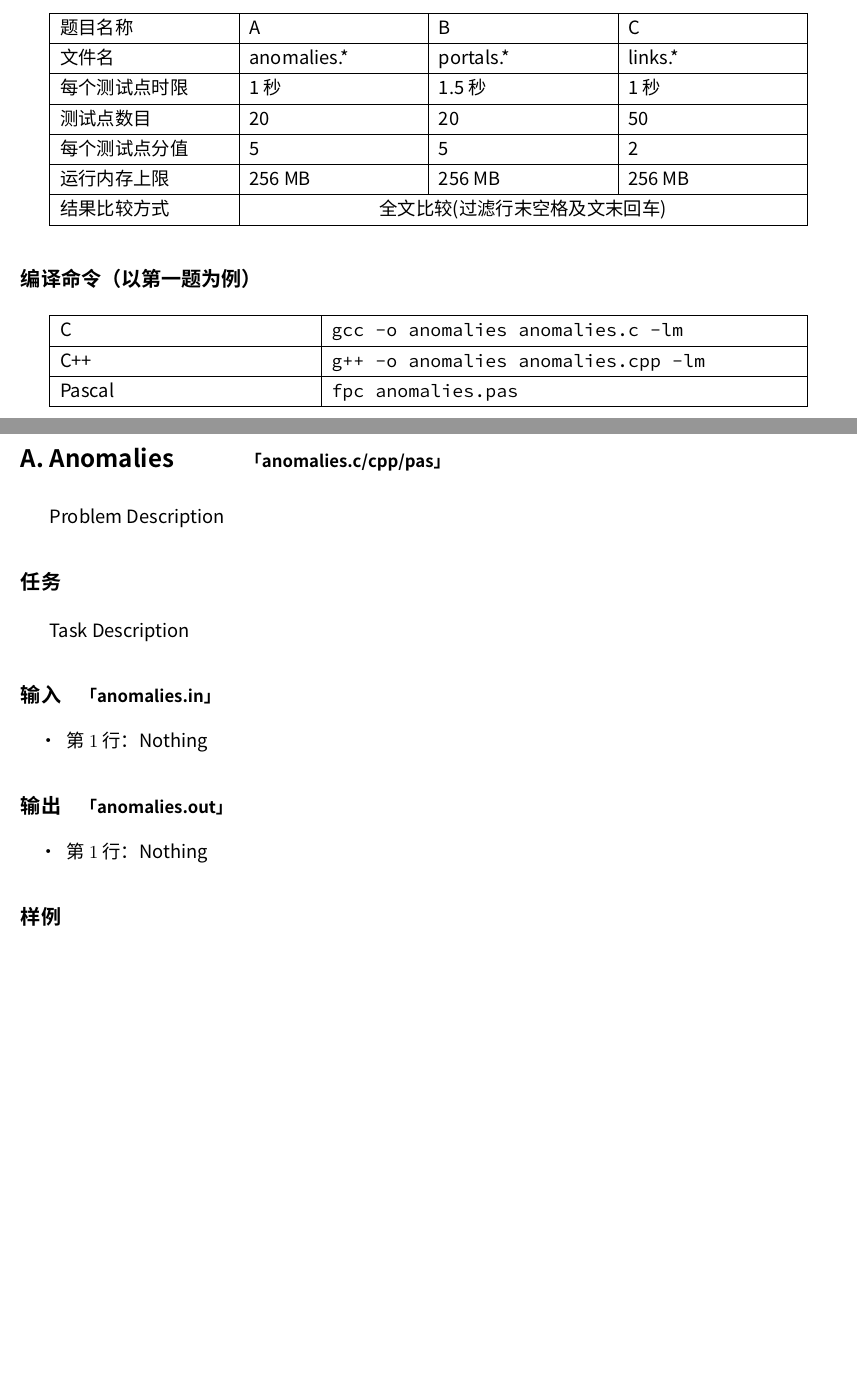
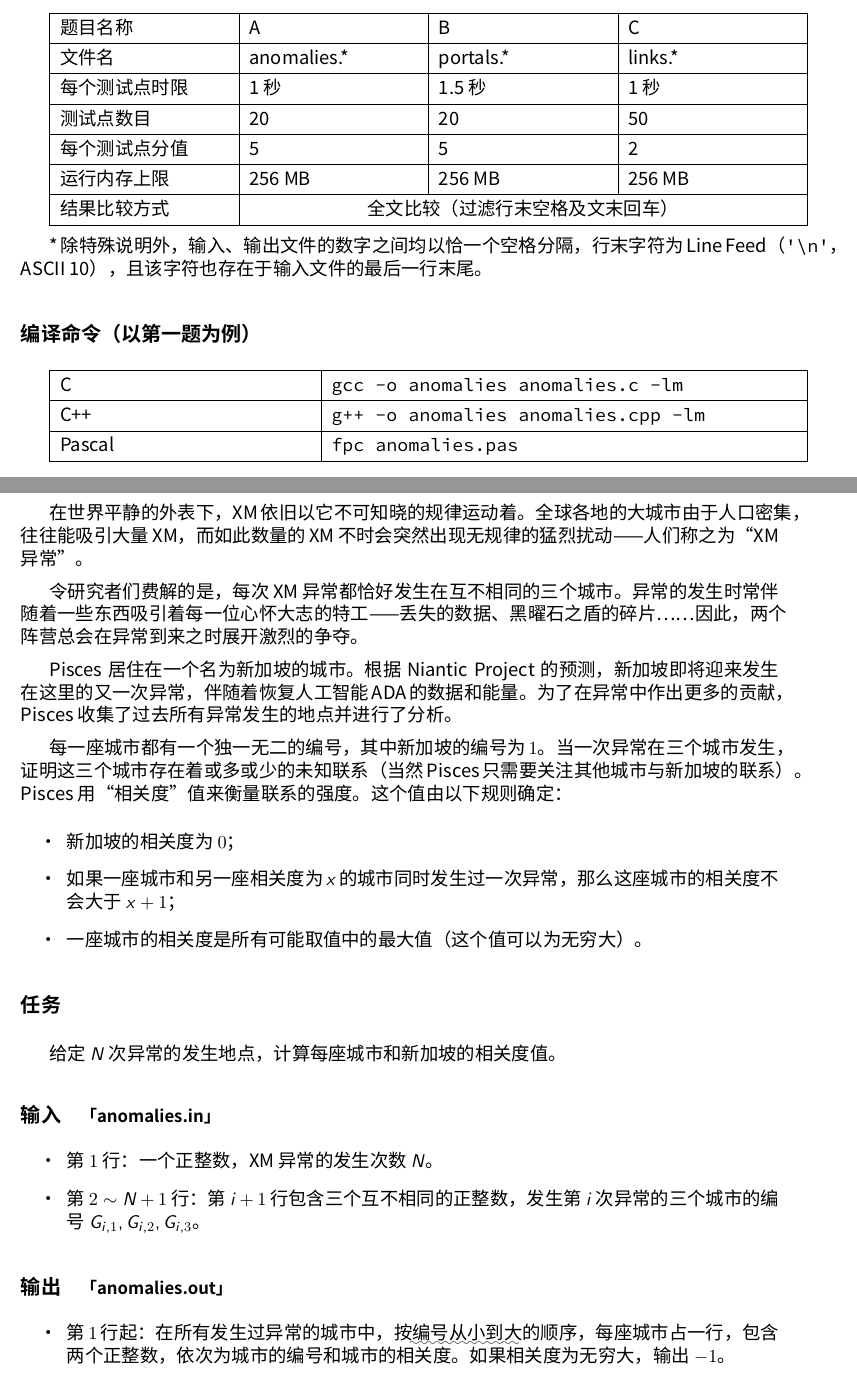
Before and after one commit to hsefz2018/TISAU, a LaTeX document (text/prob.tex): two parts of pages 2 and 3 of 3 before the commit and two parts of pages 2 and 3 of 4 after it, joined at a grey line, cut so that both start at the same text, the shorter picture padded with empty space. Compiled offline with XeLaTeX; a missing font is replaced by an installed copy or a similar font.

Commit message:
Problem A description

```diff
--- a/text/prob.tex
+++ b/text/prob.tex
@@ -53,8 +53,11 @@ XM 究竟会将人类引向何方？毁灭、启蒙，抑或是重生？
 测试点数目 & 20 & 20 & 50 \\ \hline
 每个测试点分值 & 5 & 5 & 2 \\ \hline
 运行内存上限 & 256 MB & 256 MB & 256 MB \\ \hline
-结果比较方式 & \multicolumn{3}{c|}{全文比较(过滤行末空格及文末回车)} \\ \hline
+结果比较方式 & \multicolumn{3}{c|}{全文比较（过滤行末空格及文末回车）} \\ \hline
 \end{tabularx}
+
+* 除特殊说明外，输入、输出文件的数字之间均以恰一个空格分隔，行末字符为
+Line Feed（\texttt{'\textbackslash n'}，ASCII 10），且该字符也存在于输入文件的最后一行末尾。
 
 \subsection*{编译命令（以第一题为例）}
 \begin{tabularx}{\textwidth}{|X|c|c|c|}
@@ -67,18 +70,43 @@ Pascal & \multicolumn{3}{l|}{\texttt{fpc anomalies.pas}\makebox[5em]{}} \\ \hlin
 
 % ========== Problem A ==========
 
-\section*{A. Anomalies \makebox[2.5em]{} \small{「anomalies.c/cpp/pas」}}
-Problem Description
+\section*{A. \makebox[1em]{} Anomalies \makebox[2.5em]{} \small{「anomalies.c/cpp/pas」}}
+在世界平静的外表下，XM 依旧以它不可知晓的规律运动着。%
+全球各地的大城市由于人口密集，往往能吸引大量 XM，而如此数量的 XM 不时会突然出现%
+无规律的猛烈扰动——人们称之为“XM 异常”。
+
+令研究者们费解的是，每次 XM 异常都恰好发生在互不相同的三个城市。%
+异常的发生时常伴随着一些东西吸引着每一位心怀大志的特工——丢失的数据、黑曜石之盾的碎片……%
+因此，两个阵营总会在异常到来之时展开激烈的争夺。
+
+Pisces 居住在一个名为新加坡的城市。根据 Niantic Project 的预测，%
+新加坡即将迎来发生在这里的又一次异常，伴随着恢复人工智能 ADA 的数据和能量。%
+为了在异常中作出更多的贡献，Pisces 收集了过去所有异常发生的地点并进行了分析。
+
+每一座城市都有一个独一无二的编号，其中新加坡的编号为 $1$。当一次异常在三个城市发生，%
+证明这三个城市存在着或多或少的未知联系（当然 Pisces 只需要关注其他城市与新加坡的联系）。%
+Pisces 用“相关度”值来衡量联系的强度。这个值由以下规则确定：
+\begin{itemize}
+    \item 新加坡的相关度为 $0$；
+    \item 如果一座城市和另一座相关度为 $x$ 的城市同时发生过一次异常，%
+        那么这座城市的相关度不会大于 $x + 1$；
+    \item 一座城市的相关度是所有可能取值中的最大值（这个值可以为无穷大）。
+\end{itemize}
 
 \subsection*{任务}
-Task Description
+给定 $N$ 次异常的发生地点，计算每座城市和新加坡的相关度值。
 
 \subsection*{输入 \makebox[0.5em]{} \small{「anomalies.in」}}
 \begin{itemize}
-    \item 第 $1$ 行：Nothing
+    \item 第 $1$ 行：一个正整数，XM 异常的发生次数 $N$。
+    \item 第 $2 \sim N+1$ 行：第 $i+1$ 行包含三个互不相同的正整数，%
+        发生第 $i$ 次异常的三个城市的编号 $G_{i,1}, G_{i,2}, G_{i,3}$。
 \end{itemize}
 
 \subsection*{输出 \makebox[0.5em]{} \small{「anomalies.out」}}
 \begin{itemize}
-    \item 第 $1$ 行：Nothing
+    \item 第 $1$ 行起：%
+        在所有发生过异常的城市中，按\uwave{编号从小到大}的顺序，%
+        每座城市占一行，包含两个正整数，依次为城市的编号和城市的相关度。%
+        如果相关度为无穷大，输出 $-1$。
 \end{itemize}
@@ -108,3 +161,5 @@ Task Description
+15         & $= 150\,000$    & $= 450\,000$    & $G_{i,j}$ 互不相同 \\ \hline
+16 - 20    & $\leq 150\,000$ & $\leq 10^9$     & - \\ \hline
 \end{tabularx}
 \end{table}
 
```
Also changed, not shown: text/prob.tex (39 more changed lines), 1 other file.
